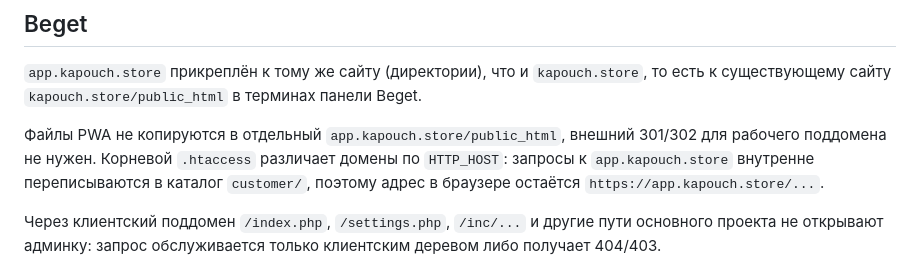
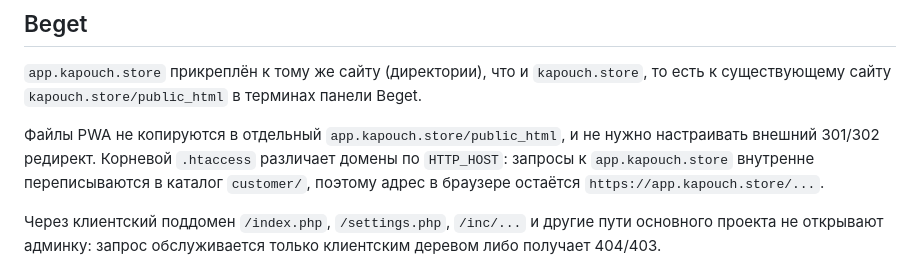
Before and after one commit to vasilev38998/mycoffee, a Markdown page: docs/customer-pwa-subdomain.md, the part around the change. Rendered like a GitHub page.

Commit message:
docs: preserve Beget rewrite contract wording

```diff
--- a/docs/customer-pwa-subdomain.md
+++ b/docs/customer-pwa-subdomain.md
@@ -10,7 +10,7 @@
 
 `app.kapouch.store` прикреплён к тому же сайту (директории), что и `kapouch.store`, то есть к существующему сайту `kapouch.store/public_html` в терминах панели Beget.
 
-Файлы PWA не копируются в отдельный `app.kapouch.store/public_html`, внешний 301/302 для рабочего поддомена не нужен. Корневой `.htaccess` различает домены по `HTTP_HOST`: запросы к `app.kapouch.store` внутренне переписываются в каталог `customer/`, поэтому адрес в браузере остаётся `https://app.kapouch.store/...`.
+Файлы PWA не копируются в отдельный `app.kapouch.store/public_html`, и не нужно настраивать внешний 301/302 редирект. Корневой `.htaccess` различает домены по `HTTP_HOST`: запросы к `app.kapouch.store` внутренне переписываются в каталог `customer/`, поэтому адрес в браузере остаётся `https://app.kapouch.store/...`.
 
 Через клиентский поддомен `/index.php`, `/settings.php`, `/inc/...` и другие пути основного проекта не открывают админку: запрос обслуживается только клиентским деревом либо получает 404/403.
 
```
